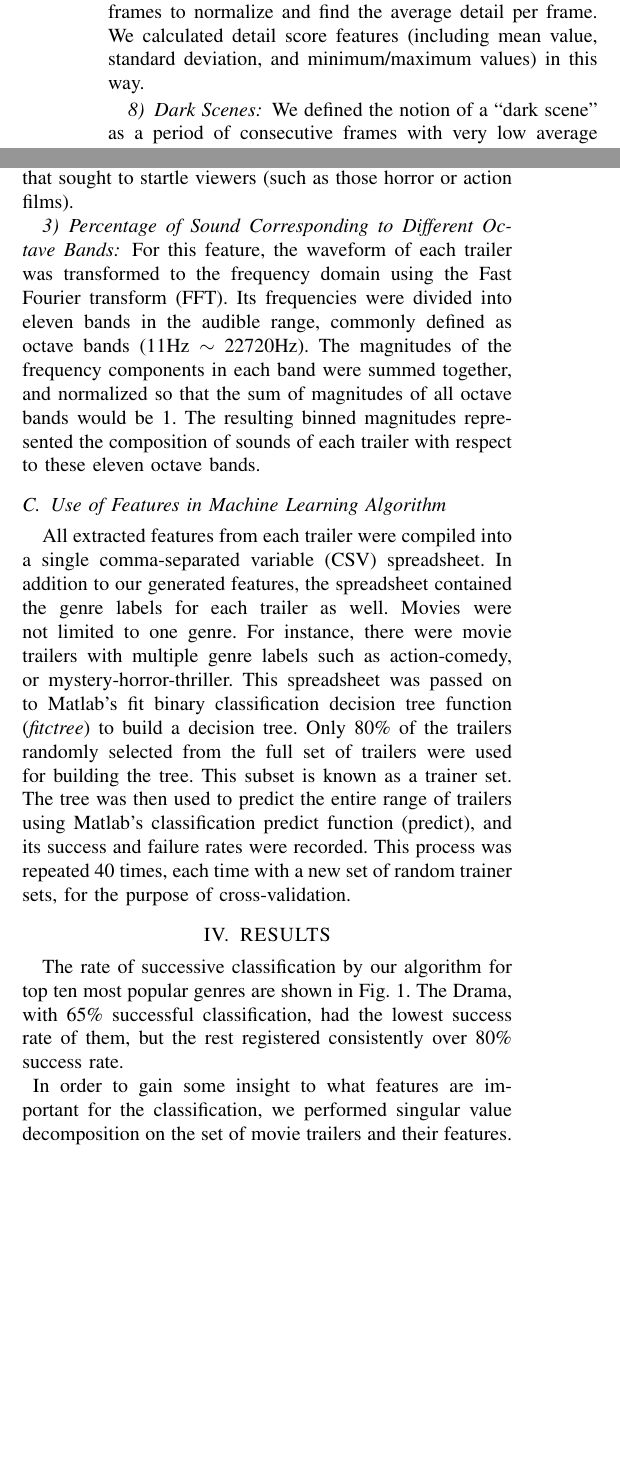
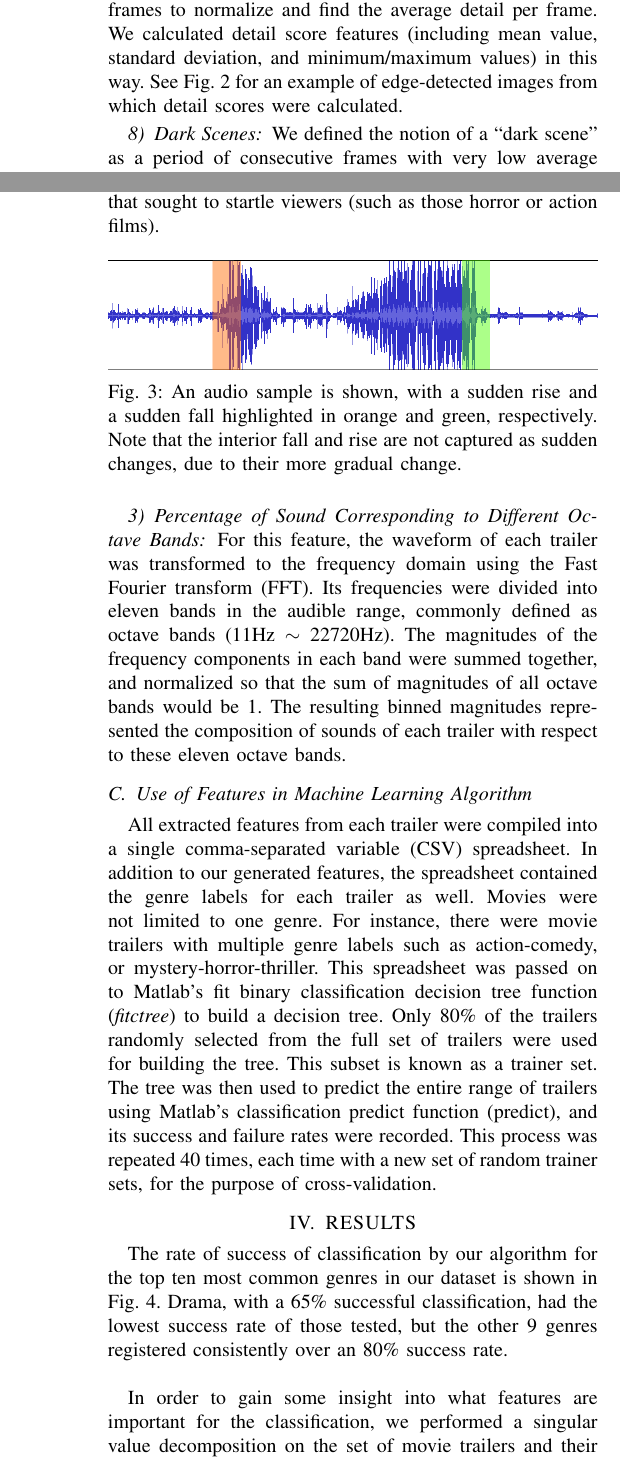
Before and after one commit to NattyBumppo/video-analysis-amath-582, a LaTeX paper (paper/582_final_paper.tex): two parts of the columns of page 2 of 5 before the commit and two parts of the columns of pages 2 and 3 of 6 after it, joined at a grey line, cut so that both start at the same text, the shorter picture padded with empty space. Compiled offline with pdfLaTeX.

Commit message:
Added more images to paper, and made several minor corrections.

```diff
--- a/paper/582_final_paper.tex
+++ b/paper/582_final_paper.tex
@@ -118,6 +132,14 @@ From the trailer videos, we isolated the audio component using a sampling freque
 \subsubsection{Sudden Rise/Fall of Volume}
 We defined the concept of a sudden rise and sudden fall of volume. Respectively, these represent an increase and a decrease of volume within a small time period, possessing a magnitude larger than the standard deviation of the volume across the whole trailer. Identifying the number of these events within a trailer's audio allowed us to study its audio dynamics, as we intuited that sudden increases of volume might be common during trailers that sought to startle viewers (such as those horror or action films).
 
+\begin{figure}[h]
+	\centering
+	\includegraphics[width=\columnwidth]{audio_peaks.png}
+	\caption{An audio sample is shown, with a sudden rise and a sudden fall highlighted in orange and green, respectively. Note that the interior fall and rise are not captured as sudden changes, due to their more gradual change.}
+	\label{f:audio_peaks}
+\end{figure}
+
+
 \subsubsection{Percentage of Sound Corresponding to Different Octave Bands}
 For this feature, the waveform of each trailer was transformed to the frequency domain using the Fast Fourier transform (FFT). Its frequencies were divided into eleven bands in the audible range, commonly defined as octave bands (11Hz $\sim$ 22720Hz). The magnitudes of the frequency components in each band were summed together, and normalized so that the sum of magnitudes of all octave bands would be 1. The resulting binned magnitudes represented the composition of sounds of each trailer with respect to these eleven octave bands.
 
@@ -127,18 +149,23 @@ All extracted features from each trailer were compiled into a single comma-separ
 
 %%%%%%%%%%%%%%%%%%%%%%%%%%%%%%%%%%%%%%%%%%%%%%%%%%%%%%%%%%%%%%%%%%%%%%%%%%%%%%%%
 \section{RESULTS}
-The rate of successive classification by our algorithm for top ten most popular genres are shown in Fig. \ref{f:success_rate_table}. The Drama, with 65\% successful classification, had the lowest success rate of them, but the rest registered consistently over 80\% success rate.\\
+
+The rate of success of classification by our algorithm for the top ten most common genres in our dataset is shown in Fig.~\ref{f:success_rate_table}. Drama, with a 65\% successful classification, had the lowest success rate of those tested, but the other 9 genres registered consistently over an 80\% success rate.\\
+
 \begin{figure}[h]
 	\centering
 	\includegraphics[width=\columnwidth]{success_rate.jpg}
-	\caption{Classifier success rate for ten most popular genres.}
+	\caption{Classifier success rate for the ten most common genres.}
 	\label{f:success_rate_table}
 \end{figure}
-In order to gain some insight to what features are important for the classification, we performed singular value decomposition on the set of movie trailers and their features. As can be seen in the plot of covariances of principal modes (fig. \ref{f:mode_covar}), only four modes capture roughly 90\% of the energy.
+
+In order to gain some insight into what features are important for the classification, we performed a singular value decomposition on the set of movie trailers and their features. As can be seen in the plot of covariances of principal modes (Fig.~\ref{f:mode_covar}), only four modes capture roughly 90\% of the energy.
+
 \begin{figure}[h]
 	\centering
 	\includegraphics[width=\columnwidth]{mode_covar.jpg}
-	\caption{Covariances of modes}
+	\caption{Covariances of each mode.}
 	\label{f:mode_covar}
 \end{figure}
-These four modes consist of features of differing degree. Figure \ref{f:mode_composition} display the weights of each feature in four prominent modes. One can observe that the leftmost ten features are driving factors for these modes. These features are: number of shots, dark scene max. length, total time, average blue color, average green color, average intensity, average red color, dark scene length standard deviation, dark scene mean length and dark scene count. This results suggest that machine learning algorithm relies mainly on chromatic and luminous qualities of trailers, as eight out of ten most important features describe color and brightness of scenes in trailers. In another words, from a machine's perspective, trailers of different genres sound similar, but some are more colorful than the other.
+
+These four modes consist of features of differing degree. Fig.~\ref{f:mode_composition} displays the weights of each feature in four prominent modes. One can observe that the leftmost ten features are driving factors for these modes. These features are: number of shots, dark scene max. length, total time, average blue color, average green color, average intensity, average red color, dark scene length standard deviation, dark scene mean length and dark scene count. These results suggest that our machine learning algorithm relies mainly on chromatic and luminous qualities of trailers, as eight of the ten most important features describe color and brightness of scenes in trailers. In other words, from the computer's perspective, trailers of different genres sound similar, but some are more colorful than others.
@@ -150,6 +177,9 @@ These four modes consist of features of differing degree. Figure \ref{f:mode_com
+	\label{f:mode_composition}
 \end{figure}
-We experimented with the concept of dimension reduction by trying the classification using one, two and four modes. The rate of success are plotted in fig. \ref{f:modal_redx}. Surprisingly, the difference of success rate between one-mode classification and all-mode classifications are only about 10\%.
+
+We experimented with the concept of dimensional reduction by trying classification using one, two and four modes. The ratees of success are plotted in Fig.~\ref{f:modal_redx}. Surprisingly, the difference in success rate between one-mode classification and all-mode classification is only about 10\%.
 \onecolumn
+
 \begin{figure}
 	\centering
 	\begin{subfigure}[b]{0.475\textwidth}
```
Also changed, not shown: image_work/canny_combined.png (added), image_work/histograms_combined.png (added), paper/audio_peaks.png (added), paper/canny_combined.png (added), paper/582_final_paper.tex (28 more changed lines), 9 other files.
